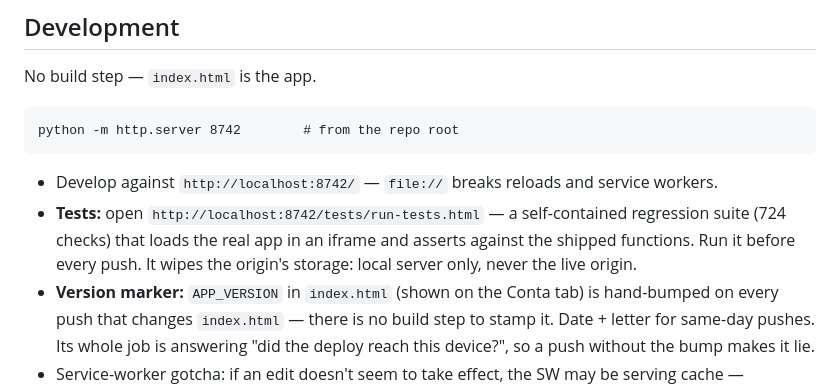
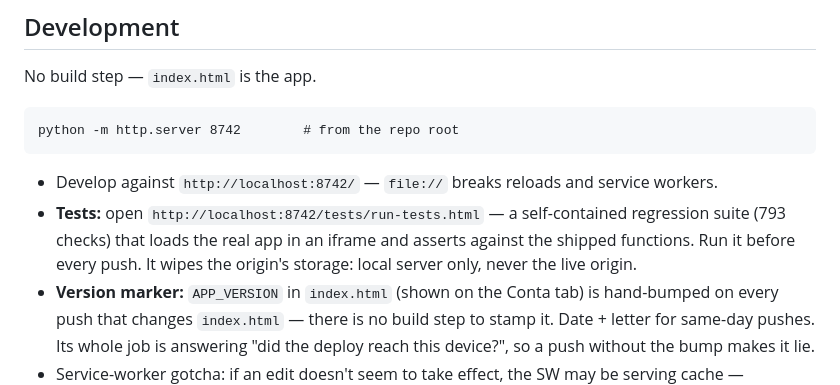
Before and after one commit to pbbabreu/gym-tracker, a Markdown page: README.md, the part around the change. Drawn GitHub-style.

Commit message:
README: suite count 724 -> 793
Stale by two rounds (724 predated the 739 the architecture review measured).
Flagged by the pre-push documentation audit.

Co-Authored-By: Claude Opus 4.8 <noreply@anthropic.com>

````diff
--- a/README.md
+++ b/README.md
@@ -49,7 +49,7 @@ python -m http.server 8742        # from the repo root
 ```
 
 - Develop against `http://localhost:8742/` — `file://` breaks reloads and service workers.
-- **Tests:** open `http://localhost:8742/tests/run-tests.html` — a self-contained regression suite (724 checks) that loads the real app in an iframe and asserts against the shipped functions. Run it before every push. It wipes the origin's storage: local server only, never the live origin.
+- **Tests:** open `http://localhost:8742/tests/run-tests.html` — a self-contained regression suite (793 checks) that loads the real app in an iframe and asserts against the shipped functions. Run it before every push. It wipes the origin's storage: local server only, never the live origin.
 - **Version marker:** `APP_VERSION` in `index.html` (shown on the Conta tab) is hand-bumped on every push that changes `index.html` — there is no build step to stamp it. Date + letter for same-day pushes. Its whole job is answering "did the deploy reach this device?", so a push without the bump makes it lie.
 - Service-worker gotcha: if an edit doesn't seem to take effect, the SW may be serving cache — unregister it and hard-reload (the test runner does this automatically).
 - `supabase/` holds the canonical database SQL (01 = per-user storage, 02 = sharing tables, 03 = generated catalog seed, 04 = machines-collection migration); `.github/workflows/keepalive.yml` pings the project weekly so the free tier never pauses.
````
